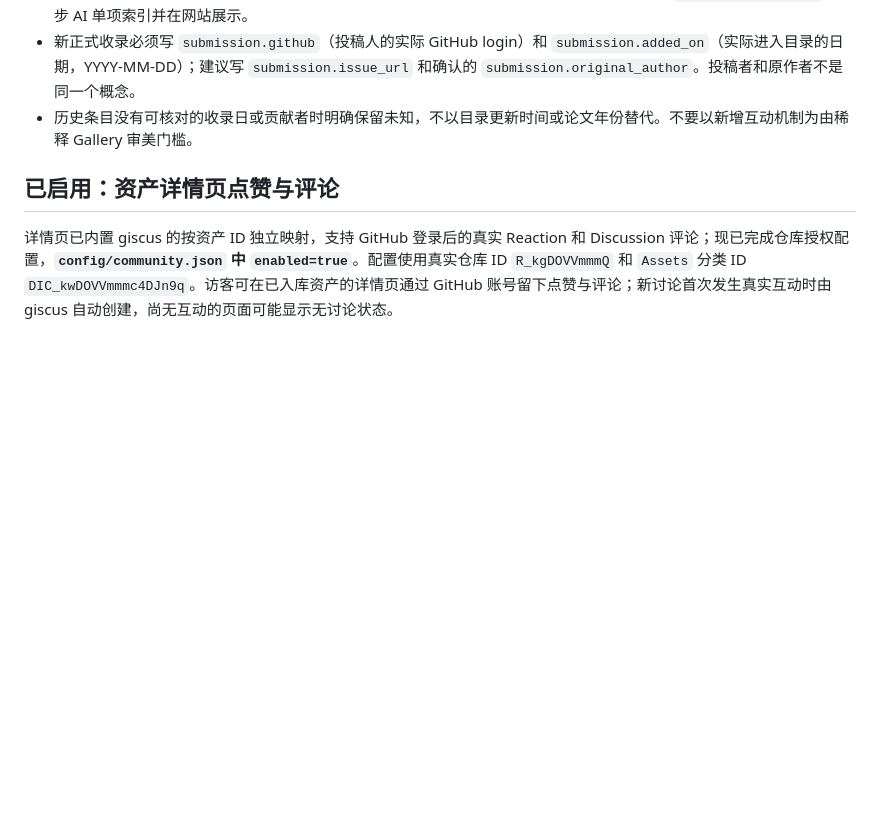
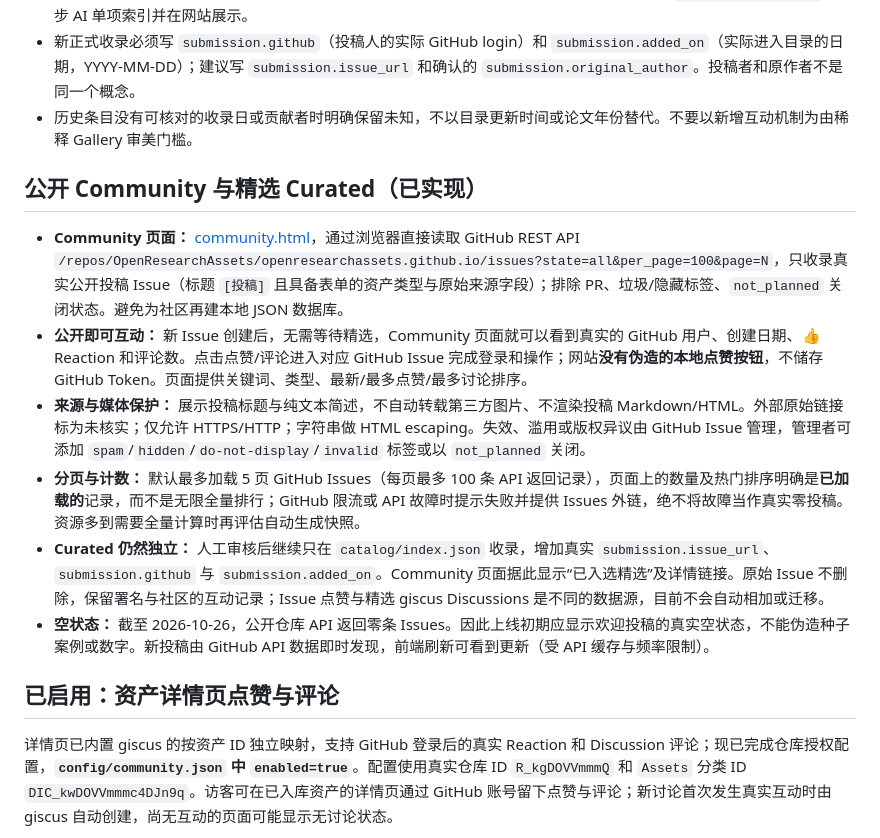
Before and after one commit to OpenResearchAssets/openresearchassets.github.io, a Markdown page: docs/COMMUNITY.md, the part around the change. GitHub-like rendering; blank space fills up the shorter version.

Commit message:
docs: distinguish open Community submission from editorial Curated publication

```diff
--- a/docs/COMMUNITY.md
+++ b/docs/COMMUNITY.md
@@ -9,6 +9,15 @@
 - 审核者检查作品身份、科学真实性、视觉或科研使用价值、来源与版权。只有经同意后才编辑 `catalog/index.json`，同步 AI 单项索引并在网站展示。
 - 新正式收录必须写 `submission.github`（投稿人的实际 GitHub login）和 `submission.added_on`（实际进入目录的日期，YYYY-MM-DD）；建议写 `submission.issue_url` 和确认的 `submission.original_author`。投稿者和原作者不是同一个概念。
 - 历史条目没有可核对的收录日或贡献者时明确保留未知，不以目录更新时间或论文年份替代。不要以新增互动机制为由稀释 Gallery 审美门槛。
+
+## 公开 Community 与精选 Curated（已实现）
+
+- **Community 页面：** [community.html](../community.html)，通过浏览器直接读取 GitHub REST API `/repos/OpenResearchAssets/openresearchassets.github.io/issues?state=all&per_page=100&page=N`，只收录真实公开投稿 Issue（标题 `[投稿]` 且具备表单的资产类型与原始来源字段）；排除 PR、垃圾/隐藏标签、`not_planned` 关闭状态。避免为社区再建本地 JSON 数据库。
+- **公开即可互动：** 新 Issue 创建后，无需等待精选，Community 页面就可以看到真实的 GitHub 用户、创建日期、👍 Reaction 和评论数。点击点赞/评论进入对应 GitHub Issue 完成登录和操作；网站**没有伪造的本地点赞按钮**，不储存 GitHub Token。页面提供关键词、类型、最新/最多点赞/最多讨论排序。
+- **来源与媒体保护：** 展示投稿标题与纯文本简述，不自动转载第三方图片、不渲染投稿 Markdown/HTML。外部原始链接标为未核实；仅允许 HTTPS/HTTP；字符串做 HTML escaping。失效、滥用或版权异议由 GitHub Issue 管理，管理者可添加 `spam`/`hidden`/`do-not-display`/`invalid` 标签或以 `not_planned` 关闭。
+- **分页与计数：** 默认最多加载 5 页 GitHub Issues（每页最多 100 条 API 返回记录），页面上的数量及热门排序明确是**已加载的**记录，而不是无限全量排行；GitHub 限流或 API 故障时提示失败并提供 Issues 外链，绝不将故障当作真实零投稿。资源多到需要全量计算时再评估自动生成快照。
+- **Curated 仍然独立：** 人工审核后继续只在 `catalog/index.json` 收录，增加真实 `submission.issue_url`、`submission.github` 与 `submission.added_on`。Community 页面据此显示“已入选精选”及详情链接。原始 Issue 不删除，保留署名与社区的互动记录；Issue 点赞与精选 giscus Discussions 是不同的数据源，目前不会自动相加或迁移。
+- **空状态：** 截至 2026-10-26，公开仓库 API 返回零条 Issues。因此上线初期应显示欢迎投稿的真实空状态，不能伪造种子案例或数字。新投稿由 GitHub API 数据即时发现，前端刷新可看到更新（受 API 缓存与频率限制）。
 
 ## 已启用：资产详情页点赞与评论
 
```
